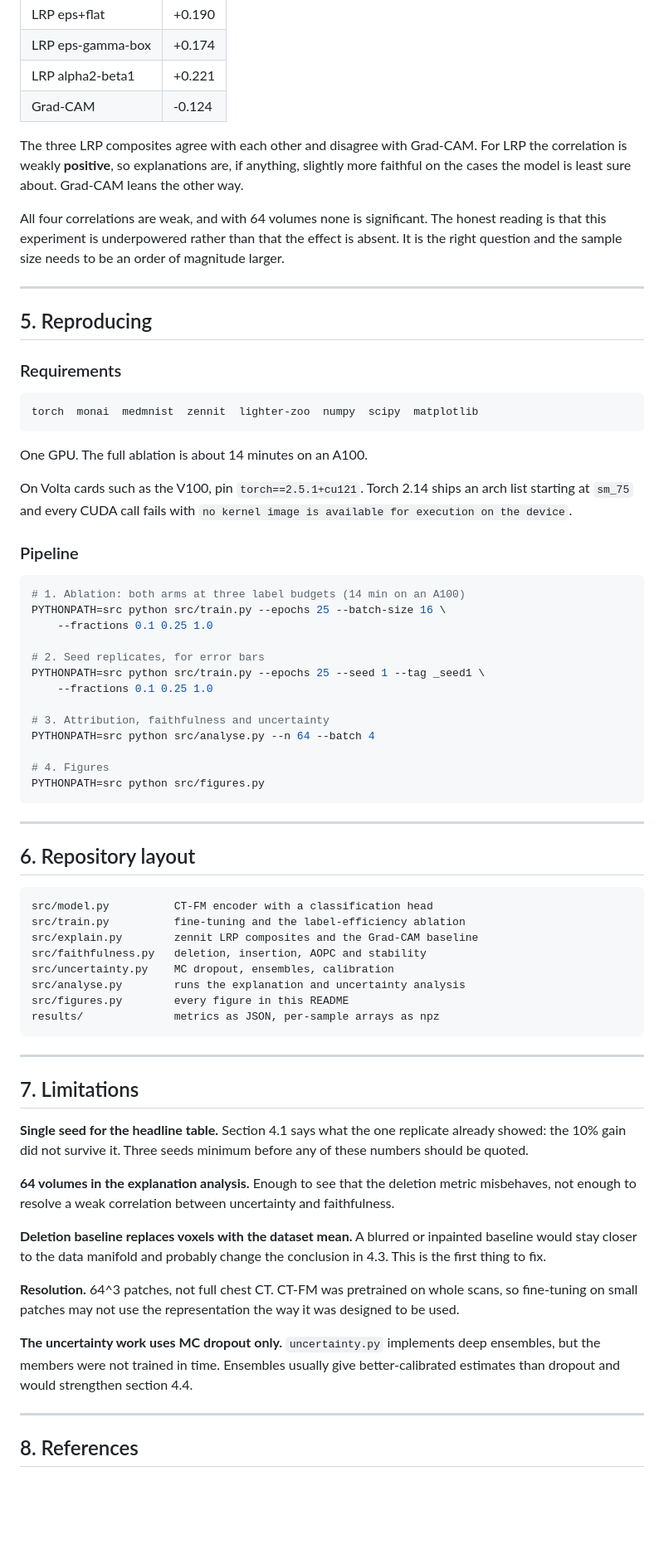
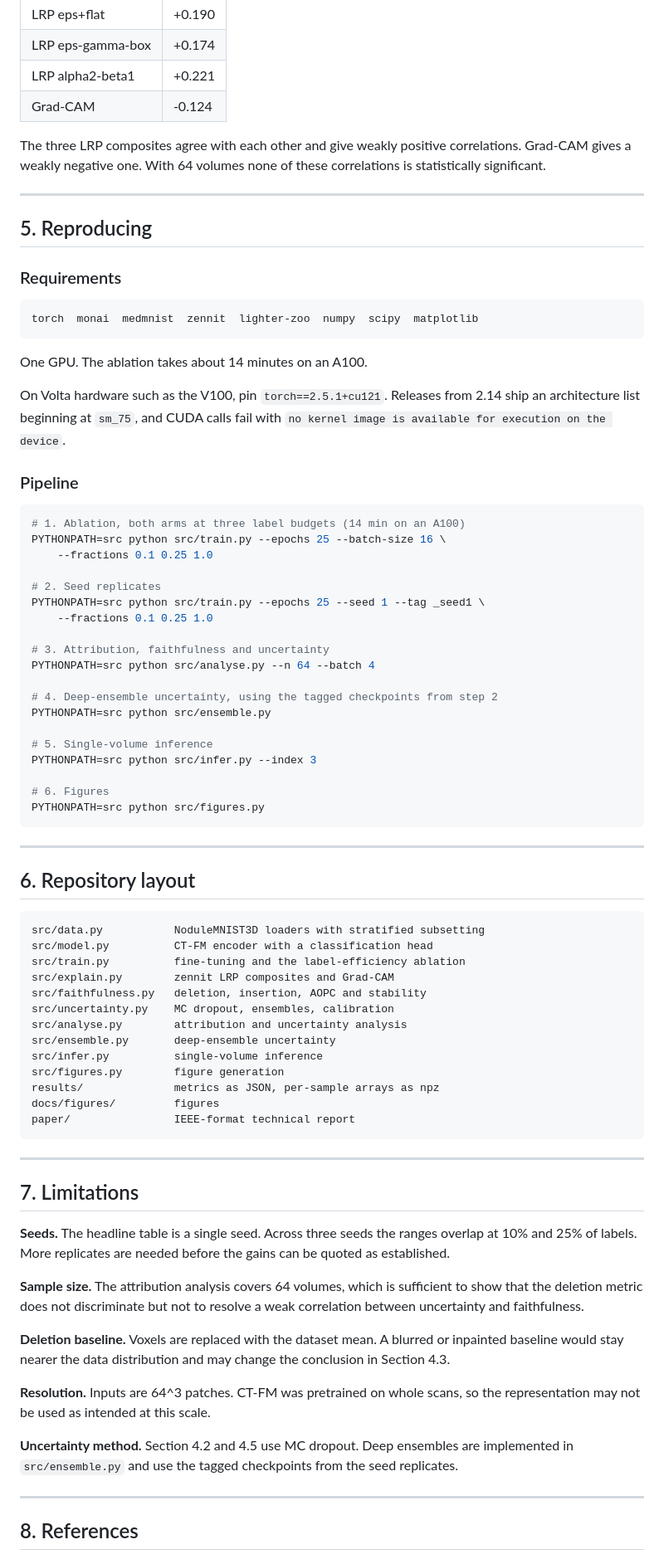
Before and after one commit to Joana-Mansa/ct-fm-lrp-uncertainty, a Markdown page: README.md, the part around one of its changes. Shown at 83% size. Drawn GitHub-style; blank space fills up the shorter version.

````diff
--- a/README.md
+++ b/README.md
@@ -231,15 +218,9 @@ Spearman correlation between predictive entropy and per-sample AOPC:
 | LRP alpha2-beta1 | +0.221 |
 | Grad-CAM | -0.124 |
 
-The three LRP composites agree with each other and disagree with Grad-CAM. For
-LRP the correlation is weakly **positive**, so explanations are, if anything,
-slightly more faithful on the cases the model is least sure about. Grad-CAM
-leans the other way.
-
-All four correlations are weak, and with 64 volumes none is significant. The
-honest reading is that this experiment is underpowered rather than that the
-effect is absent. It is the right question and the sample size needs to be an
-order of magnitude larger.
+The three LRP composites agree with each other and give weakly positive
+correlations. Grad-CAM gives a weakly negative one. With 64 volumes none of
+these correlations is statistically significant.
 
 ---
 
@@ -251,27 +232,33 @@ order of magnitude larger.
 torch  monai  medmnist  zennit  lighter-zoo  numpy  scipy  matplotlib
 ```
 
-One GPU. The full ablation is about 14 minutes on an A100.
+One GPU. The ablation takes about 14 minutes on an A100.
 
-On Volta cards such as the V100, pin `torch==2.5.1+cu121`. Torch 2.14 ships an
-arch list starting at `sm_75` and every CUDA call fails with
+On Volta hardware such as the V100, pin `torch==2.5.1+cu121`. Releases from 2.14
+ship an architecture list beginning at `sm_75`, and CUDA calls fail with
 `no kernel image is available for execution on the device`.
 
 ### Pipeline
 
 ```bash
-# 1. Ablation: both arms at three label budgets (14 min on an A100)
+# 1. Ablation, both arms at three label budgets (14 min on an A100)
 PYTHONPATH=src python src/train.py --epochs 25 --batch-size 16 \
     --fractions 0.1 0.25 1.0
 
-# 2. Seed replicates, for error bars
+# 2. Seed replicates
 PYTHONPATH=src python src/train.py --epochs 25 --seed 1 --tag _seed1 \
     --fractions 0.1 0.25 1.0
 
 # 3. Attribution, faithfulness and uncertainty
 PYTHONPATH=src python src/analyse.py --n 64 --batch 4
 
-# 4. Figures
+# 4. Deep-ensemble uncertainty, using the tagged checkpoints from step 2
+PYTHONPATH=src python src/ensemble.py
+
+# 5. Single-volume inference
+PYTHONPATH=src python src/infer.py --index 3
+
+# 6. Figures
 PYTHONPATH=src python src/figures.py
 ```
 
@@ -280,39 +267,43 @@ PYTHONPATH=src python src/figures.py
 ## 6. Repository layout
 
 ```
+src/data.py           NoduleMNIST3D loaders with stratified subsetting
 src/model.py          CT-FM encoder with a classification head
 src/train.py          fine-tuning and the label-efficiency ablation
-src/explain.py        zennit LRP composites and the Grad-CAM baseline
+src/explain.py        zennit LRP composites and Grad-CAM
 src/faithfulness.py   deletion, insertion, AOPC and stability
 src/uncertainty.py    MC dropout, ensembles, calibration
-src/analyse.py        runs the explanation and uncertainty analysis
-src/figures.py        every figure in this README
+src/analyse.py        attribution and uncertainty analysis
+src/ensemble.py       deep-ensemble uncertainty
+src/infer.py          single-volume inference
+src/figures.py        figure generation
 results/              metrics as JSON, per-sample arrays as npz
+docs/figures/         figures
+paper/                IEEE-format technical report
 ```
 
 ---
 
 ## 7. Limitations
 
-**Single seed for the headline table.** Section 4.1 says what the one replicate
-already showed: the 10% gain did not survive it. Three seeds minimum before any
-of these numbers should be quoted.
+**Seeds.** The headline table is a single seed. Across three seeds the ranges
+overlap at 10% and 25% of labels. More replicates are needed before the gains
+can be quoted as established.
 
-**64 volumes in the explanation analysis.** Enough to see that the deletion
-metric misbehaves, not enough to resolve a weak correlation between uncertainty
-and faithfulness.
+**Sample size.** The attribution analysis covers 64 volumes, which is sufficient
+to show that the deletion metric does not discriminate but not to resolve a weak
+correlation between uncertainty and faithfulness.
 
-**Deletion baseline replaces voxels with the dataset mean.** A blurred or
-inpainted baseline would stay closer to the data manifold and probably change the
-conclusion in 4.3. This is the first thing to fix.
+**Deletion baseline.** Voxels are replaced with the dataset mean. A blurred or
+inpainted baseline would stay nearer the data distribution and may change the
+conclusion in Section 4.3.
 
-**Resolution.** 64^3 patches, not full chest CT. CT-FM was pretrained on whole
-scans, so fine-tuning on small patches may not use the representation the way it
-was designed to be used.
+**Resolution.** Inputs are 64^3 patches. CT-FM was pretrained on whole scans, so
+the representation may not be used as intended at this scale.
 
-**The uncertainty work uses MC dropout only.** `uncertainty.py` implements deep
-ensembles, but the members were not trained in time. Ensembles usually give
-better-calibrated estimates than dropout and would strengthen section 4.4.
+**Uncertainty method.** Section 4.2 and 4.5 use MC dropout. Deep ensembles are
+implemented in `src/ensemble.py` and use the tagged checkpoints from the seed
+replicates.
 
 ---
 
````
Also changed, not shown: other parts of README.md (+125 -134 lines).
